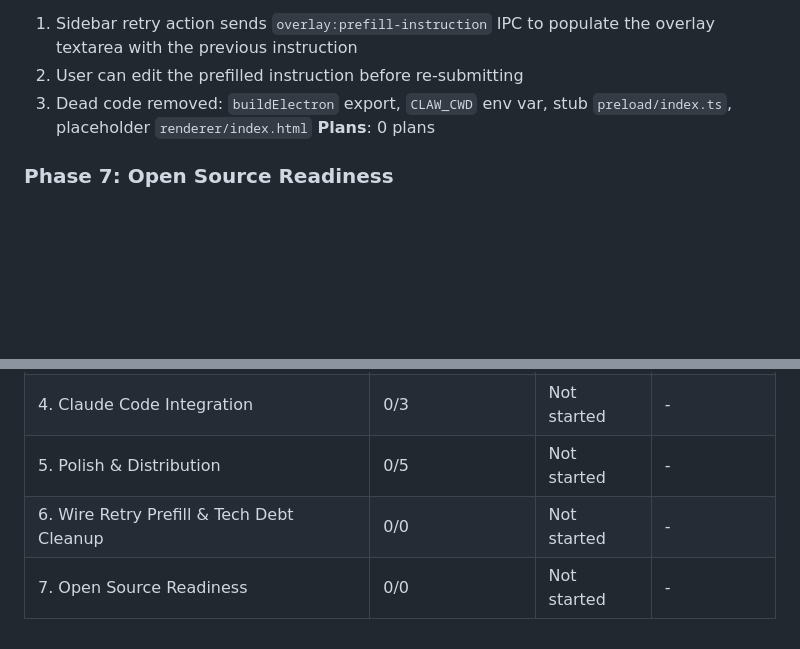
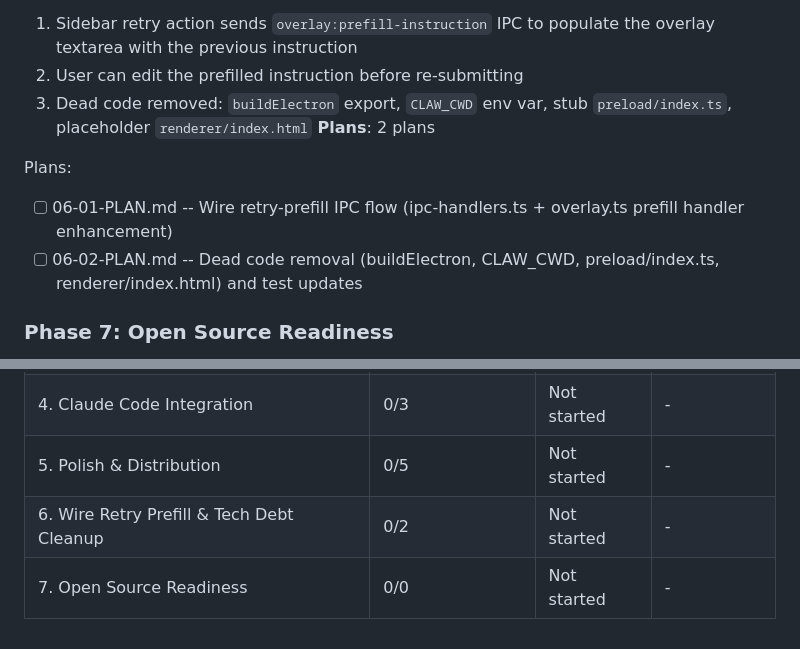
Before and after one commit to prodoxx/claw-design, a Markdown page: .planning/ROADMAP.md, 2 parts joined by grey strips. Drawn GitHub-style; blank space fills up the shorter version.

Commit message:
docs(06): create phase 6 plans for retry-prefill wiring and dead code cleanup

```diff
--- a/.planning/ROADMAP.md
+++ b/.planning/ROADMAP.md
@@ -117,7 +117,11 @@ Plans:
   1. Sidebar retry action sends `overlay:prefill-instruction` IPC to populate the overlay textarea with the previous instruction
   2. User can edit the prefilled instruction before re-submitting
   3. Dead code removed: `buildElectron` export, `CLAW_CWD` env var, stub `preload/index.ts`, placeholder `renderer/index.html`
-**Plans**: 0 plans
+**Plans**: 2 plans
+
+Plans:
+- [ ] 06-01-PLAN.md -- Wire retry-prefill IPC flow (ipc-handlers.ts + overlay.ts prefill handler enhancement)
+- [ ] 06-02-PLAN.md -- Dead code removal (buildElectron, CLAW_CWD, preload/index.ts, renderer/index.html) and test updates
 
 ### Phase 7: Open Source Readiness
 **Goal**: Prepare claw-design for public release under prodoxx GitHub with proper branding, ownership, and community files
@@ -144,5 +148,5 @@ Phases execute in numeric order: 1 -> 2 -> 3 -> 4 -> 5 -> 6 -> 7
 | 3. Selection Overlay & Capture | 0/3 | Not started | - |
 | 4. Claude Code Integration | 0/3 | Not started | - |
 | 5. Polish & Distribution | 0/5 | Not started | - |
-| 6. Wire Retry Prefill & Tech Debt Cleanup | 0/0 | Not started | - |
+| 6. Wire Retry Prefill & Tech Debt Cleanup | 0/2 | Not started | - |
 | 7. Open Source Readiness | 0/0 | Not started | - |
```
Also changed, not shown: 2 other files.
